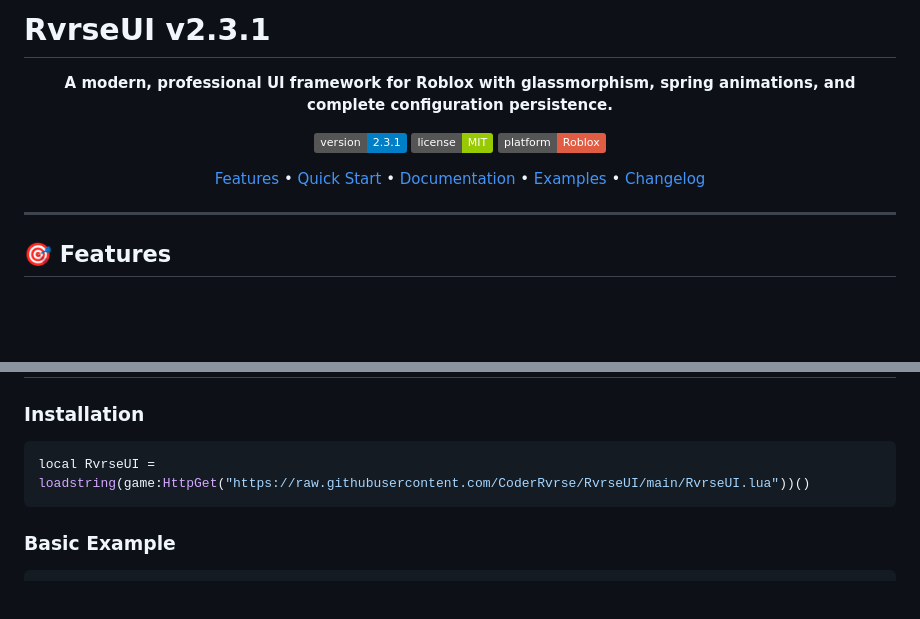
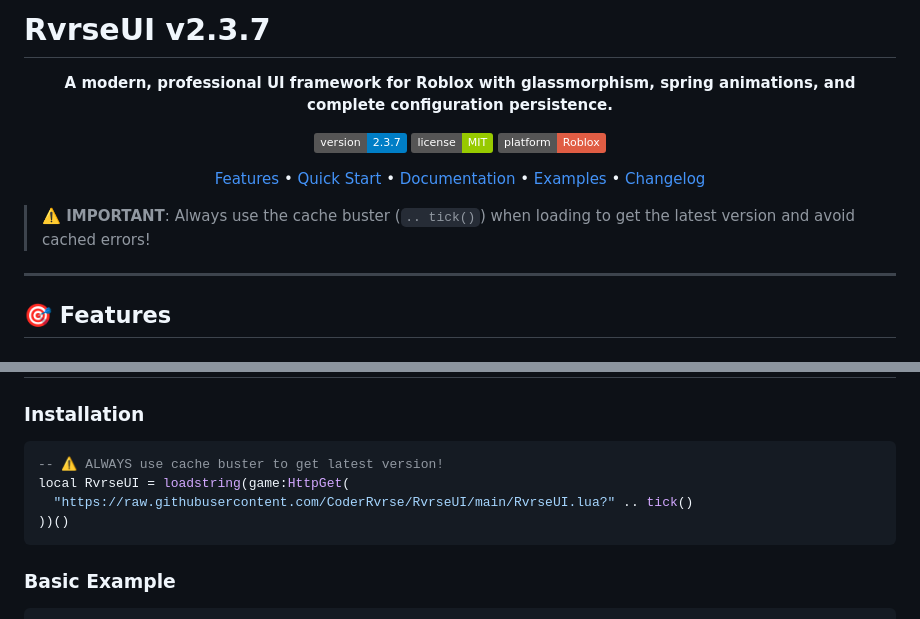
Before and after one commit to CoderRvrse/RvrseUI, a Markdown page: README.md, 2 parts joined by grey strips. GitHub-like rendering; badges without logos; blank space fills up the shorter version.

````diff
--- a/README.md
+++ b/README.md
@@ -1,16 +1,18 @@
-# RvrseUI v2.3.1
+# RvrseUI v2.3.7
 
 <div align="center">
 
 **A modern, professional UI framework for Roblox with glassmorphism, spring animations, and complete configuration persistence.**
 
-[![Version](https://img.shields.io/badge/version-2.3.1-blue.svg)](https://github.com/CoderRvrse/RvrseUI)
+[![Version](https://img.shields.io/badge/version-2.3.7-blue.svg)](https://github.com/CoderRvrse/RvrseUI)
 [![License](https://img.shields.io/badge/license-MIT-green.svg)](LICENSE)
 [![Roblox](https://img.shields.io/badge/platform-Roblox-red.svg)](https://www.roblox.com)
 
 [Features](#-features) • [Quick Start](#-quick-start) • [Documentation](#-documentation) • [Examples](#-examples) • [Changelog](#-changelog)
 
 </div>
+
+> **⚠️ IMPORTANT**: Always use the cache buster (`.. tick()`) when loading to get the latest version and avoid cached errors!
 
 ---
 
@@ -52,7 +54,10 @@
 ### Installation
 
 ```lua
-local RvrseUI = loadstring(game:HttpGet("https://raw.githubusercontent.com/CoderRvrse/RvrseUI/main/RvrseUI.lua"))()
+-- ⚠️ ALWAYS use cache buster to get latest version!
+local RvrseUI = loadstring(game:HttpGet(
+  "https://raw.githubusercontent.com/CoderRvrse/RvrseUI/main/RvrseUI.lua?" .. tick()
+))()
 ```
 
 ### Basic Example
````
Also changed, not shown: other parts of README.md (+130 -67 lines), CLAUDE.md (+20 -2 lines).
